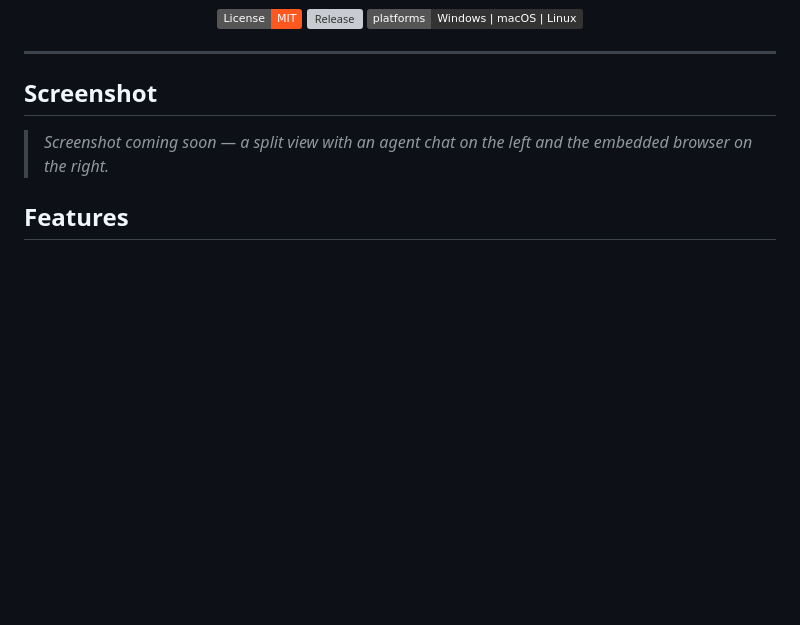
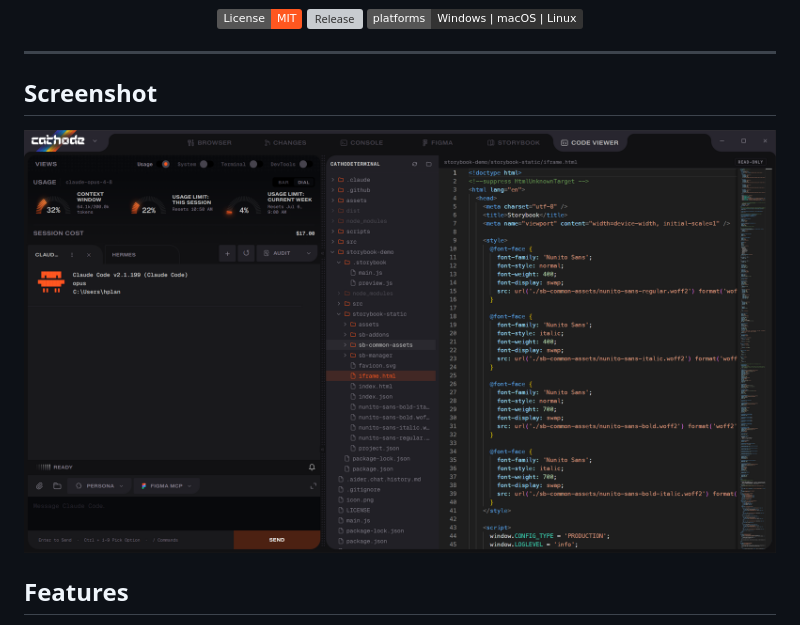
Before and after one commit to hplant6/cathode-terminal, a Markdown page: README.md, the part around the change. Rendered like a GitHub page; pictures changed too: docs/screenshot.png (added); badges without logos; blank space fills up the shorter version; grey boxes are pictures that could not be loaded.

Commit message:
Docs: add screenshot to README
Co-Authored-By: Claude Opus 4.8 <noreply@anthropic.com>

```diff
--- a/README.md
+++ b/README.md
@@ -17,8 +17,7 @@
 
 ## Screenshot
 
-<!-- Replace with a real screenshot or demo GIF: drop it in docs/ and update the path below. -->
-> _Screenshot coming soon — a split view with an agent chat on the left and the embedded browser on the right._
+![Cathode Terminal — agent chat + usage gauges on the left, the code viewer on the right](docs/screenshot.png)
 
 ## Features
 
```
